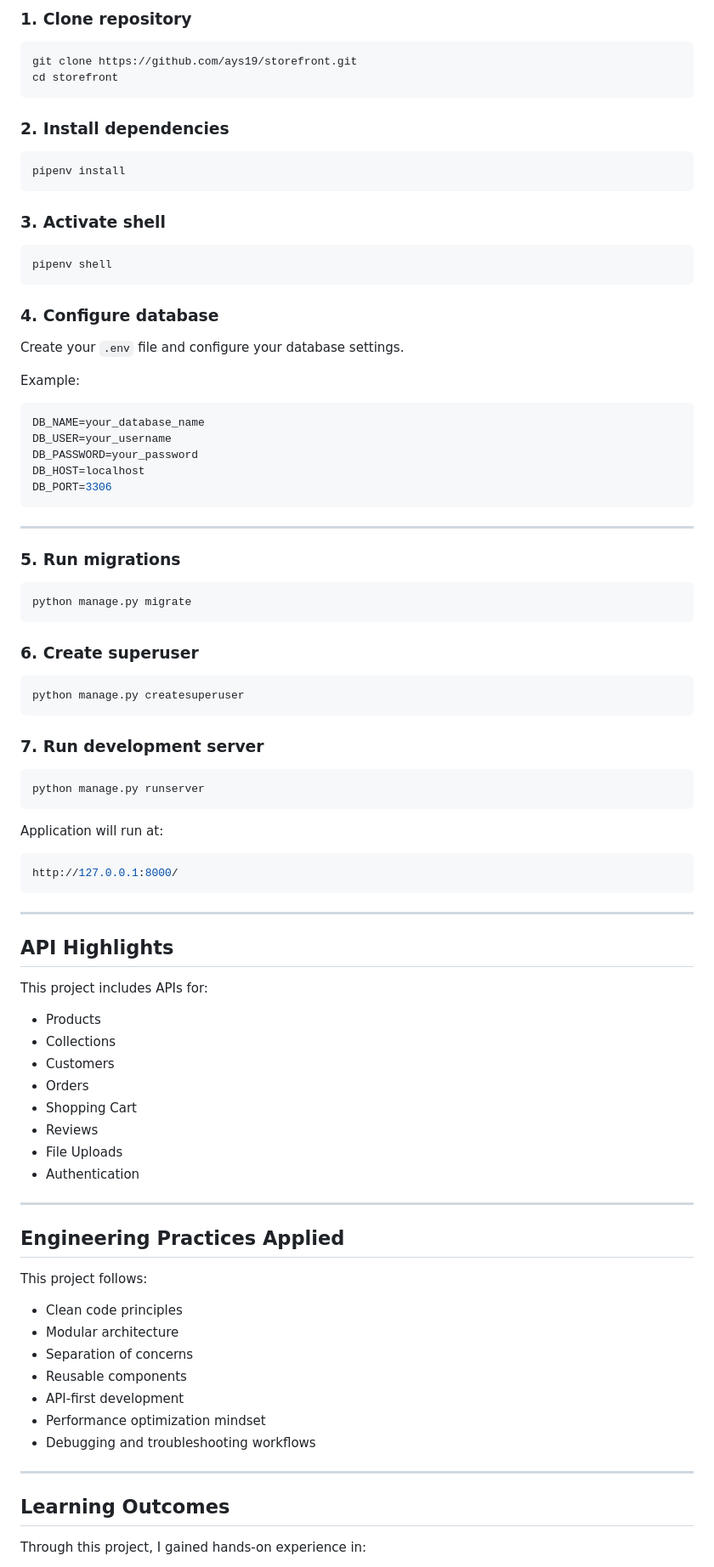
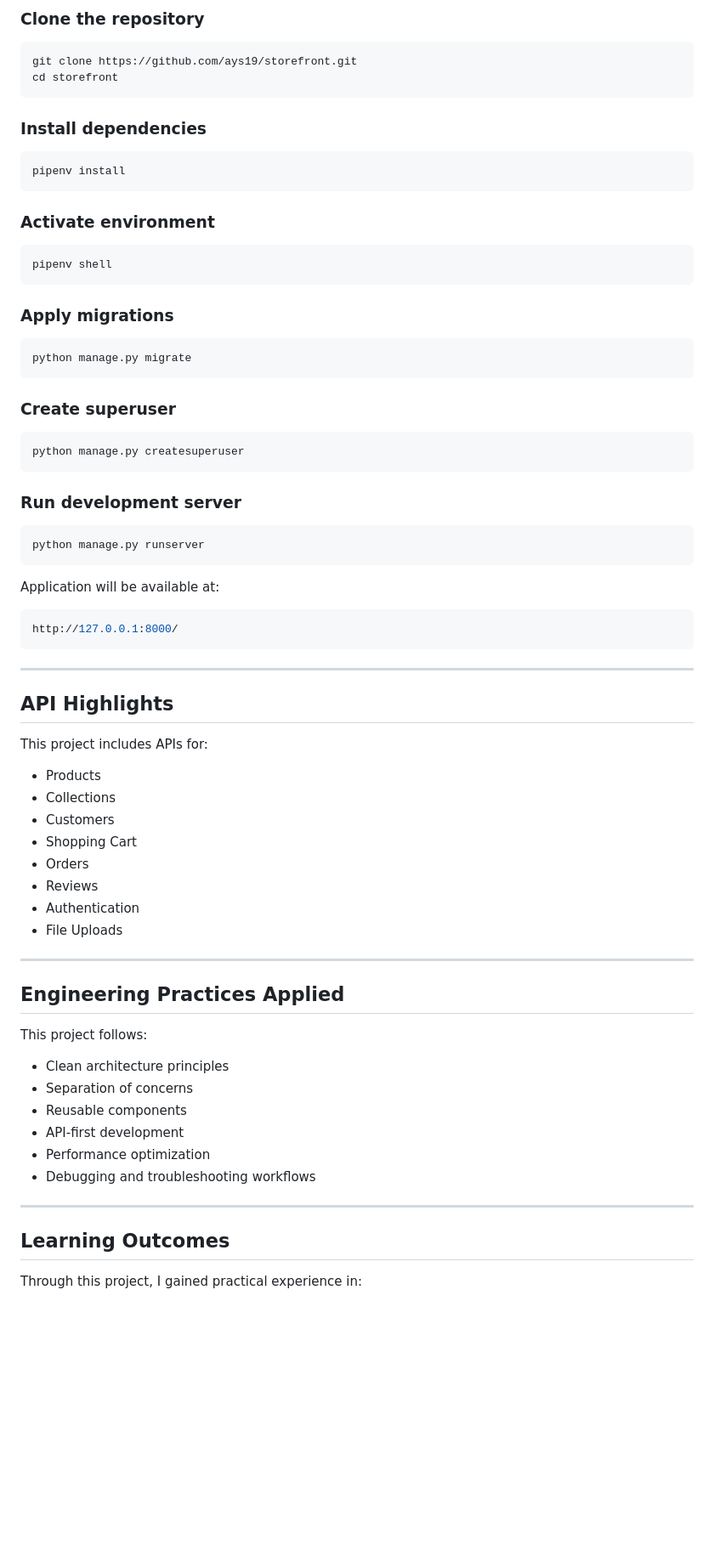
Before and after one commit to ays19/storefront, a Markdown page: README.md, the part around one of its changes. Shown at 85% size. GitHub-like rendering; blank space fills up the shorter version.

````diff
--- a/README.md
+++ b/README.md
@@ -138,58 +125,42 @@ storefront/
 
-### 1. Clone repository
+### Clone the repository
 
 ```bash
 git clone https://github.com/ays19/storefront.git
 cd storefront
 ```
 
-### 2. Install dependencies
+### Install dependencies
 
 ```bash
 pipenv install
 ```
 
-### 3. Activate shell
+### Activate environment
 
 ```bash
 pipenv shell
 ```
 
-### 4. Configure database
-
-Create your `.env` file and configure your database settings.
-
-Example:
-
-```env
-DB_NAME=your_database_name
-DB_USER=your_username
-DB_PASSWORD=your_password
-DB_HOST=localhost
-DB_PORT=3306
-```
-
----
-
-### 5. Run migrations
+### Apply migrations
 
 ```bash
 python manage.py migrate
 ```
 
-### 6. Create superuser
+### Create superuser
 
 ```bash
 python manage.py createsuperuser
 ```
 
-### 7. Run development server
+### Run development server
 
 ```bash
 python manage.py runserver
 ```
 
-Application will run at:
+Application will be available at:
 
 ```bash
 http://127.0.0.1:8000/
@@ -204,11 +175,11 @@ This project includes APIs for:
 - Products
 - Collections
 - Customers
+- Shopping Cart
 - Orders
-- Shopping Cart
 - Reviews
+- Authentication
 - File Uploads
-- Authentication
 
 ---
 
@@ -216,17 +187,16 @@ This project includes APIs for:
 
 This project follows:
 
-- Clean code principles
-- Modular architecture
+- Clean architecture principles
 - Separation of concerns
 - Reusable components
 - API-first development
-- Performance optimization mindset
+- Performance optimization
 - Debugging and troubleshooting workflows
 
 ---
 
 ## Learning Outcomes
 
-Through this project, I gained hands-on experience in:
+Through this project, I gained practical experience in:
 
````
Also changed, not shown: other parts of README.md (+59 -74 lines).
